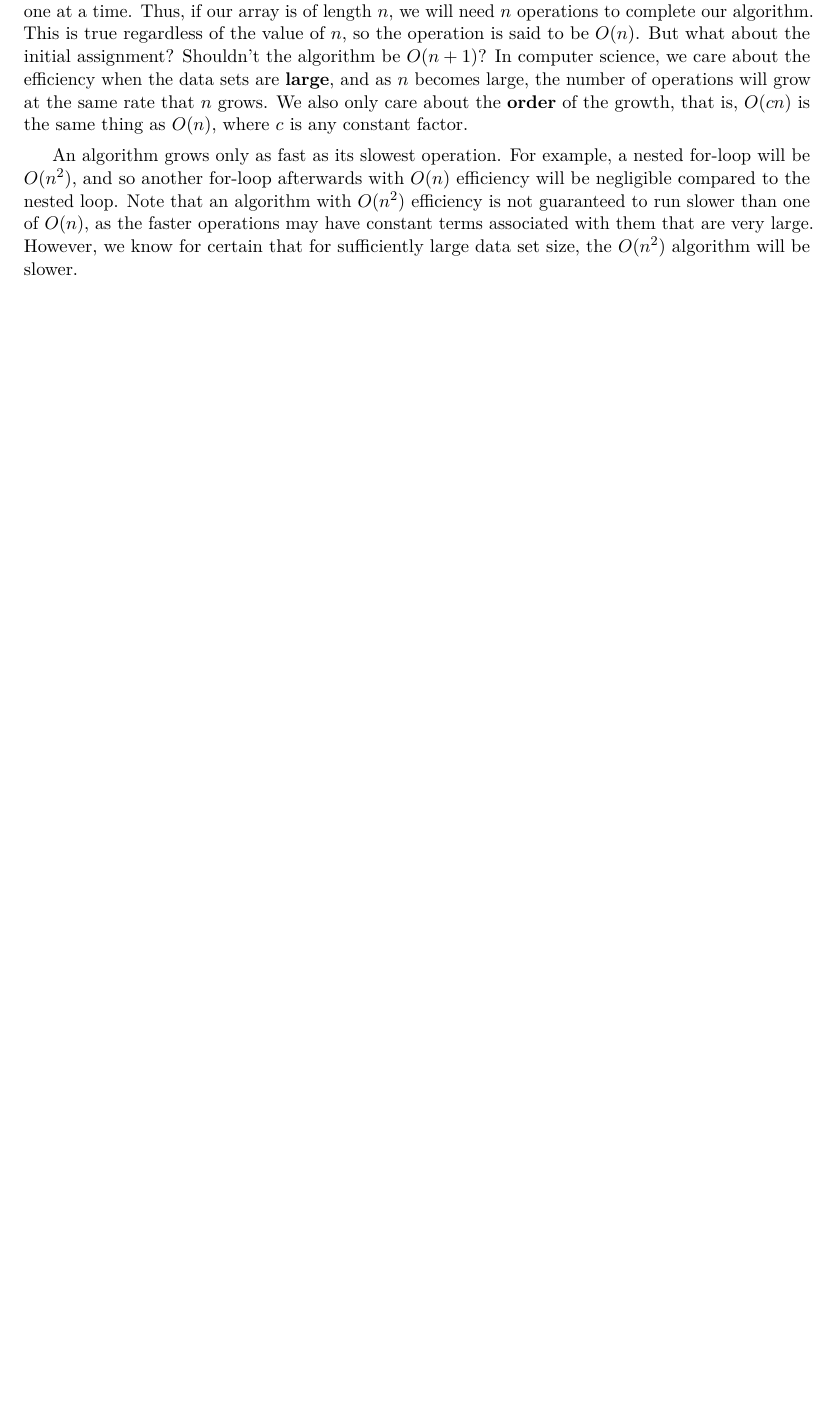
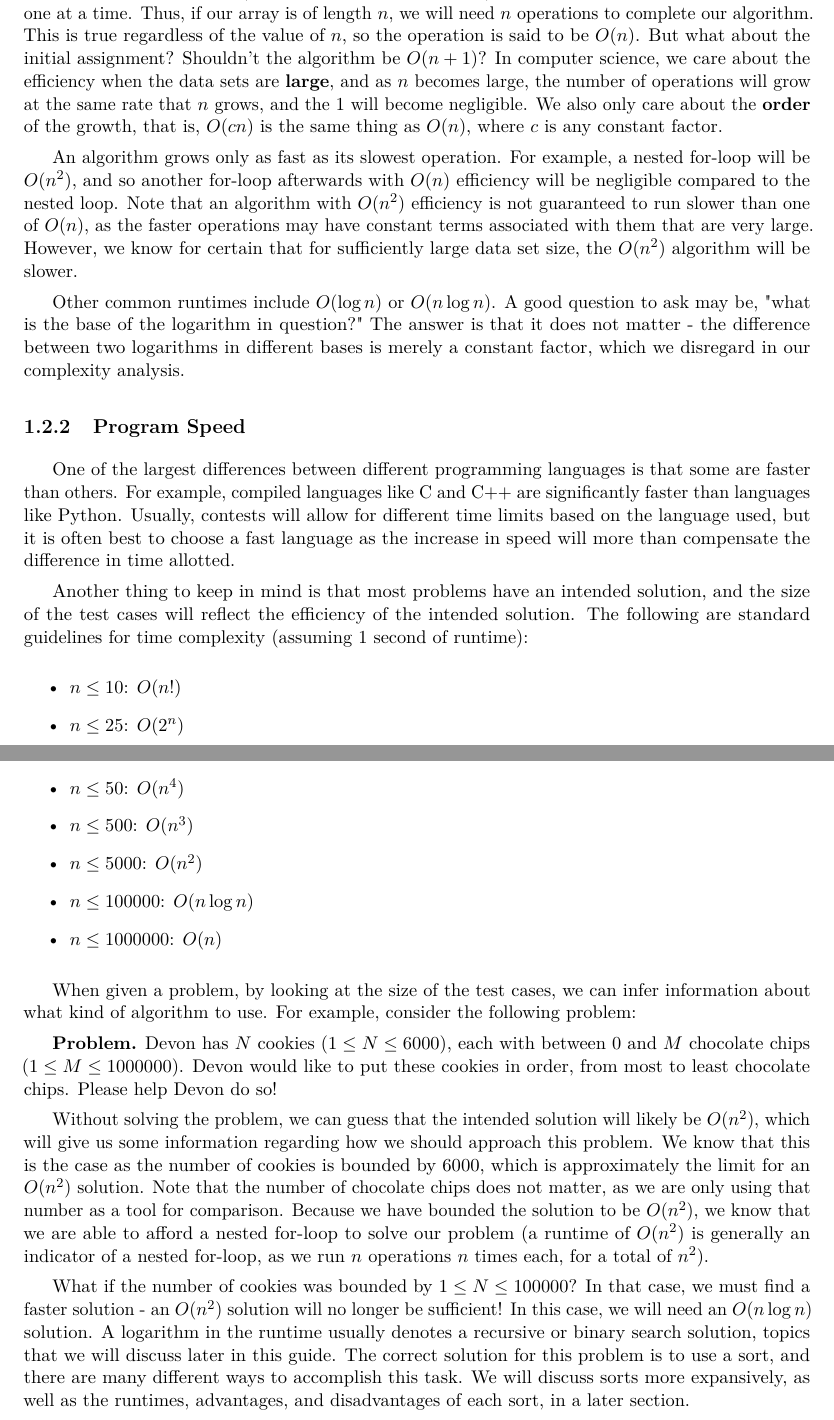
Before and after one commit to tjsct/tjioi-study-guide, a LaTeX book (main.tex, which reads chapters/fundamentals.tex): part of page 8 of 14 before the commit and two parts of pages 8 and 9 of 16 after it, the two joined at a grey line, cut so that both start at the same text, the shorter picture padded with empty space. Compiled offline with pdfLaTeX; a LaTeX package or settings file that is missing is left out.

Commit message:
fundamentals update, mostly done

```diff
--- a/chapters/fundamentals.tex
+++ b/chapters/fundamentals.tex
@@ -26,8 +26,32 @@ Remember when we talked about how algorithms can range from simple to complex? H
 
 \subsection{Big-O Notation}
 
-Big-O notation is the computer scientists way of describing the efficiency of an algorithm.  Think back to our first algorithm (finding the maximum in a list).  We examine each element of the array, one at a time.  Thus, if our array is of length $ n $, we will need $ n $ operations to complete our algorithm.  This is true regardless of the value of $ n $, so the operation is said to be $ O(n) $.  But what about the initial assignment? Shouldn't the algorithm be $ O(n + 1) $?  In computer science, we care about the efficiency when the data sets are \textbf{large}, and as $ n $ becomes large, the number of operations will grow at the same rate that $ n $ grows.  We also only care about the \textbf{order} of the growth, that is, $ O(cn) $ is the same thing as $ O(n) $, where $ c $ is any constant factor.
+Big-O notation is the computer scientists way of describing the efficiency of an algorithm.  Think back to our first algorithm (finding the maximum in a list).  We examine each element of the array, one at a time.  Thus, if our array is of length $ n $, we will need $ n $ operations to complete our algorithm.  This is true regardless of the value of $ n $, so the operation is said to be $ O(n) $.  But what about the initial assignment? Shouldn't the algorithm be $ O(n + 1) $?  In computer science, we care about the efficiency when the data sets are \textbf{large}, and as $ n $ becomes large, the number of operations will grow at the same rate that $ n $ grows, and the $ 1 $ will become negligible.  We also only care about the \textbf{order} of the growth, that is, $ O(cn) $ is the same thing as $ O(n) $, where $ c $ is any constant factor.
 
 An algorithm grows only as fast as its slowest operation.  For example, a nested for-loop will be $ O(n^2) $, and so another for-loop afterwards with $ O(n) $ efficiency will be negligible compared to the nested loop.  Note that an algorithm with $ O(n^2) $ efficiency is not guaranteed to run slower than one of $ O(n) $, as the faster operations may have constant terms associated with them that are very large.  However, we know for certain that for sufficiently large data set size, the $ O(n^2) $ algorithm will be slower.
 
-% add algorithm here as example
+Other common runtimes include $ O(\log n) $ or $ O(n\log n) $.  A good question to ask may be, "what is the base of the logarithm in question?"  The answer is that it does not matter - the difference between two logarithms in different bases is merely a constant factor, which we disregard in our complexity analysis.
+
+\subsection{Program Speed}
+
+One of the largest differences between different programming languages is that some are faster than others.  For example, compiled languages like C and C++ are significantly faster than languages like Python.  Usually, contests will allow for different time limits based on the language used, but it is often best to choose a fast language as the increase in speed will more than compensate the difference in time allotted.
+
+Another thing to keep in mind is that most problems have an intended solution, and the size of the test cases will reflect the efficiency of the intended solution.  The following are standard guidelines for time complexity (assuming 1 second of runtime):
+
+\begin{itemize}
+    \item $ n \leq 10$: $ O(n!) $
+    \item $ n \leq 25$: $ O(2^n) $
+    \item $ n \leq 50$: $ O(n^4) $
+    \item $ n \leq 500$: $ O(n^3) $
+    \item $ n \leq 5000$: $ O(n^2) $
+    \item $ n \leq 100000$: $ O(n\log n) $
+    \item $ n \leq 1000000$: $ O(n) $
+\end{itemize}
+
+When given a problem, by looking at the size of the test cases, we can infer information about what kind of algorithm to use.  For example, consider the following problem:
+
+\textbf{Problem.} Devon has $ N $ cookies ($ 1 \leq N \leq 6000 $), each with between $ 0 $ and $ M $ chocolate chips ($ 1 \leq M \leq 1000000 $).  Devon would like to put these cookies in order, from most to least chocolate chips.  Please help Devon do so!
+
+Without solving the problem, we can guess that the intended solution will likely be $ O(n^2) $, which will give us some information regarding how we should approach this problem.  We know that this is the case as the number of cookies is bounded by $ 6000 $, which is approximately the limit for an $ O(n^2) $ solution.  Note that the number of chocolate chips does not matter, as we are only using that number as a tool for comparison.  Because we have bounded the solution to be $ O(n^2) $, we know that we are able to afford a nested for-loop to solve our problem (a runtime of $ O(n^2) $ is generally an indicator of a nested for-loop, as we run $ n $ operations $ n $ times each, for a total of $ n^2 $).
+
+What if the number of cookies was bounded by $ 1 \leq N \leq 100000 $?  In that case, we must find a faster solution - an $ O(n^2) $ solution will no longer be sufficient! In this case, we will need an $ O(n\log n) $ solution.  A logarithm in the runtime usually denotes a recursive or binary search solution, topics that we will discuss later in this guide.  The correct solution for this problem is to use a sort, and there are many different ways to accomplish this task.  We will discuss sorts more expansively, as well as the runtimes, advantages, and disadvantages of each sort, in a later section.
```
Also changed, not shown: main.pdf.
